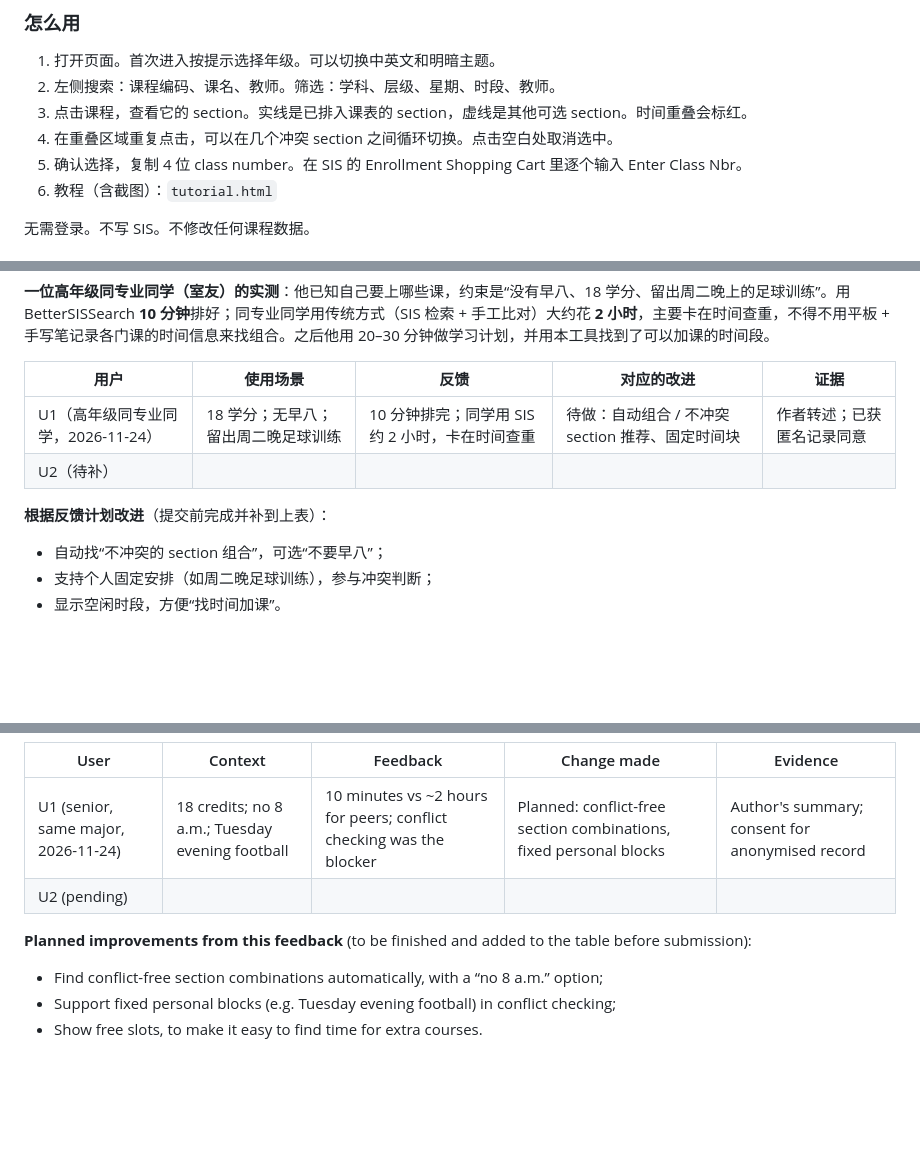
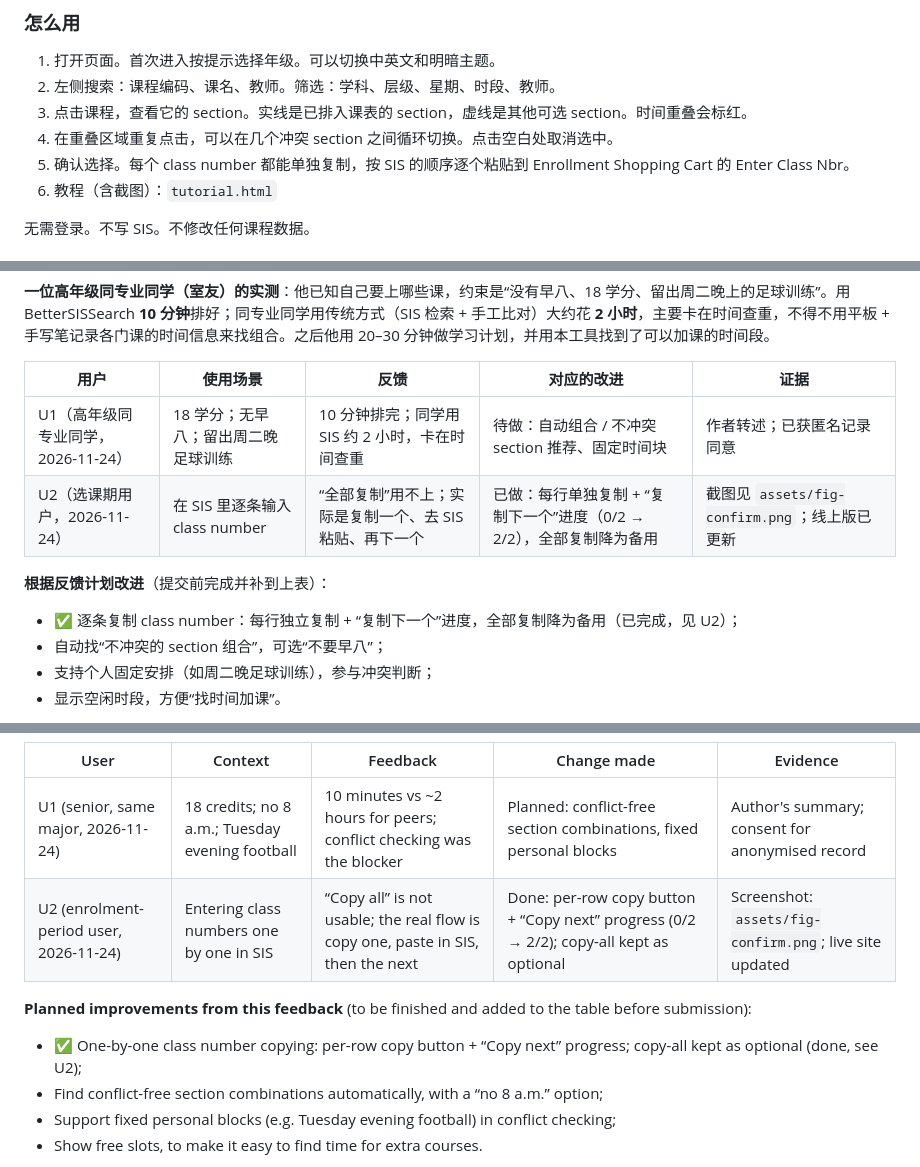
Before and after one commit to Josh-Zhangccc/better-sissearch, a Markdown page: README.md, 3 parts joined by grey strips. Rendered like a GitHub page; blank space fills up the shorter version.

Commit message:
Update site from working copy

```diff
--- a/README.md
+++ b/README.md
@@ -65,7 +65,7 @@ BetterSISSearch 是一个面向 CUHK-SZ 学生的选课排表器。查课、排
 2. 左侧搜索：课程编码、课名、教师。筛选：学科、层级、星期、时段、教师。
 3. 点击课程，查看它的 section。实线是已排入课表的 section，虚线是其他可选 section。时间重叠会标红。
 4. 在重叠区域重复点击，可以在几个冲突 section 之间循环切换。点击空白处取消选中。
-5. 确认选择，复制 4 位 class number。在 SIS 的 Enrollment Shopping Cart 里逐个输入 Enter Class Nbr。
+5. 确认选择。每个 class number 都能单独复制，按 SIS 的顺序逐个粘贴到 Enrollment Shopping Cart 的 Enter Class Nbr。
 6. 教程（含截图）：`tutorial.html`
 
 无需登录。不写 SIS。不修改任何课程数据。
@@ -101,10 +101,11 @@ BetterSISSearch 是一个面向 CUHK-SZ 学生的选课排表器。查课、排
 | 用户 | 使用场景 | 反馈 | 对应的改进 | 证据 |
 |---|---|---|---|---|
 | U1（高年级同专业同学，2026-11-24） | 18 学分；无早八；留出周二晚足球训练 | 10 分钟排完；同学用 SIS 约 2 小时，卡在时间查重 | 待做：自动组合 / 不冲突 section 推荐、固定时间块 | 作者转述；已获匿名记录同意 |
-| U2（待补） | | | | |
+| U2（选课期用户，2026-11-24） | 在 SIS 里逐条输入 class number | “全部复制”用不上；实际是复制一个、去 SIS 粘贴、再下一个 | 已做：每行单独复制 + “复制下一个”进度（0/2 → 2/2），全部复制降为备用 | 截图见 `assets/fig-confirm.png`；线上版已更新 |
 
 **根据反馈计划改进**（提交前完成并补到上表）：
 
+- ✅ 逐条复制 class number：每行独立复制 + “复制下一个”进度，全部复制降为备用（已完成，见 U2）；
 - 自动找“不冲突的 section 组合”，可选“不要早八”；
 - 支持个人固定安排（如周二晚足球训练），参与冲突判断；
 - 显示空闲时段，方便“找时间加课”。
@@ -202,10 +203,11 @@ No login. Nothing is written to SIS. No course data is modified.
 | User | Context | Feedback | Change made | Evidence |
 |---|---|---|---|---|
 | U1 (senior, same major, 2026-11-24) | 18 credits; no 8 a.m.; Tuesday evening football | 10 minutes vs ~2 hours for peers; conflict checking was the blocker | Planned: conflict-free section combinations, fixed personal blocks | Author's summary; consent for anonymised record |
-| U2 (pending) | | | | |
+| U2 (enrolment-period user, 2026-11-24) | Entering class numbers one by one in SIS | “Copy all” is not usable; the real flow is copy one, paste in SIS, then the next | Done: per-row copy button + “Copy next” progress (0/2 → 2/2); copy-all kept as optional | Screenshot: `assets/fig-confirm.png`; live site updated |
 
 **Planned improvements from this feedback** (to be finished and added to the table before submission):
 
+- ✅ One-by-one class number copying: per-row copy button + “Copy next” progress; copy-all kept as optional (done, see U2);
 - Find conflict-free section combinations automatically, with a “no 8 a.m.” option;
 - Support fixed personal blocks (e.g. Tuesday evening football) in conflict checking;
 - Show free slots, to make it easy to find time for extra courses.
```
Also changed, not shown: other parts of README.md (+1 -1 lines), AI_COLLABORATION_LOG.md (+2 -0 lines), assets/fig-confirm-dark.png, assets/fig-confirm.png, 2 other files.
